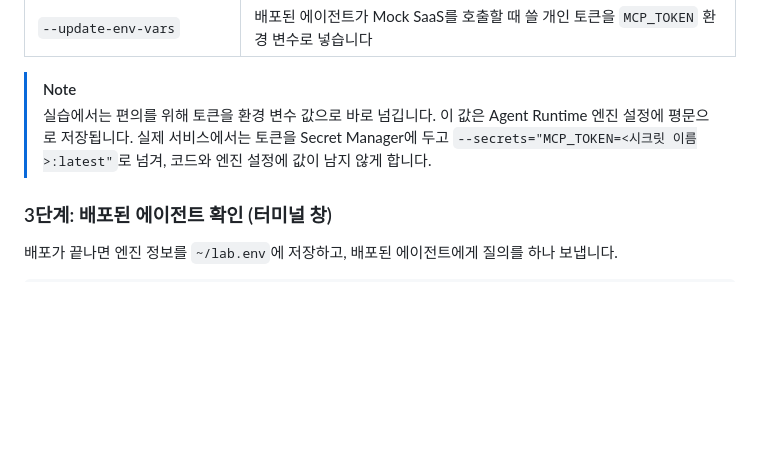
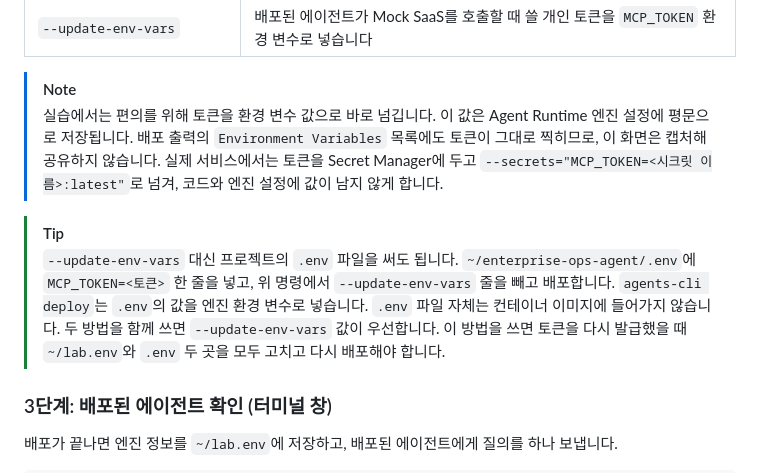
Before and after one commit to hajekim/build-with-gemini, a Markdown page: lab-int/INSTRUCTION.md, the part around the change. Drawn GitHub-style; blank space fills up the shorter version.

Commit message:
lab-int: note .env alternative for MCP_TOKEN and plaintext deploy output
Task 7 step 2: add a TIP that MCP_TOKEN can go in the project .env and
the --update-env-vars line can be dropped; .env is not baked into the
image, --update-env-vars wins if both are set, and a reissued token must
be updated in both ~/lab.env and .env. Warn that deploy output prints
the token in the Environment Variables list.

TEST=bwg-int-1007: deploy without --update-env-vars exit 0 in 198s; engine spec env MCP_TOKEN sha256 6f995741a65f equals .env token, differs from ~/lab.env token; remote agents-cli run --url returned leave balance; check_int.js 0 issues
Done by: gemini-cli

```diff
--- a/lab-int/INSTRUCTION.md
+++ b/lab-int/INSTRUCTION.md
@@ -1560,7 +1560,10 @@ agents-cli deploy -d agent_runtime \
 | `--update-env-vars` | 배포된 에이전트가 Mock SaaS를 호출할 때 쓸 개인 토큰을 `MCP_TOKEN` 환경 변수로 넣습니다 |
 
 > [!NOTE]
-> 실습에서는 편의를 위해 토큰을 환경 변수 값으로 바로 넘깁니다. 이 값은 Agent Runtime 엔진 설정에 평문으로 저장됩니다. 실제 서비스에서는 토큰을 Secret Manager에 두고 `--secrets="MCP_TOKEN=<시크릿 이름>:latest"`로 넘겨, 코드와 엔진 설정에 값이 남지 않게 합니다.
+> 실습에서는 편의를 위해 토큰을 환경 변수 값으로 바로 넘깁니다. 이 값은 Agent Runtime 엔진 설정에 평문으로 저장됩니다. 배포 출력의 `Environment Variables` 목록에도 토큰이 그대로 찍히므로, 이 화면은 캡처해 공유하지 않습니다. 실제 서비스에서는 토큰을 Secret Manager에 두고 `--secrets="MCP_TOKEN=<시크릿 이름>:latest"`로 넘겨, 코드와 엔진 설정에 값이 남지 않게 합니다.
+
+> [!TIP]
+> `--update-env-vars` 대신 프로젝트의 `.env` 파일을 써도 됩니다. `~/enterprise-ops-agent/.env`에 `MCP_TOKEN=<토큰>` 한 줄을 넣고, 위 명령에서 `--update-env-vars` 줄을 빼고 배포합니다. `agents-cli deploy`는 `.env`의 값을 엔진 환경 변수로 넣습니다. `.env` 파일 자체는 컨테이너 이미지에 들어가지 않습니다. 두 방법을 함께 쓰면 `--update-env-vars` 값이 우선합니다. 이 방법을 쓰면 토큰을 다시 발급했을 때 `~/lab.env`와 `.env` 두 곳을 모두 고치고 다시 배포해야 합니다.
 
 ### 3단계: 배포된 에이전트 확인 (터미널 창)
 
```
